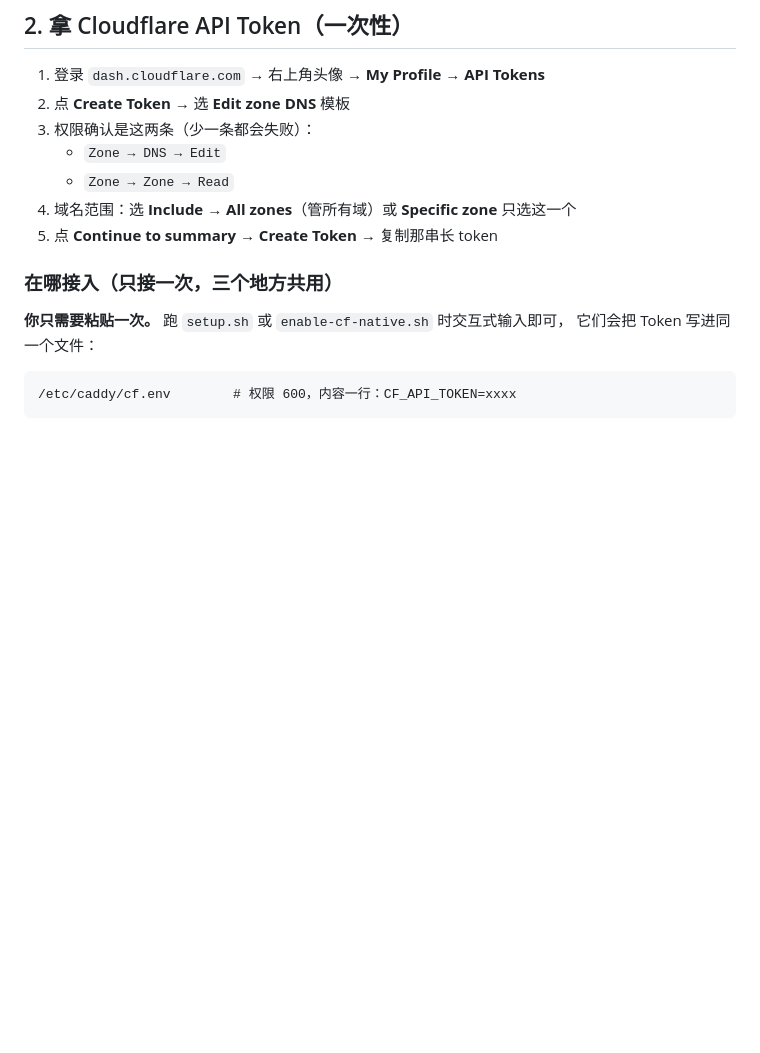
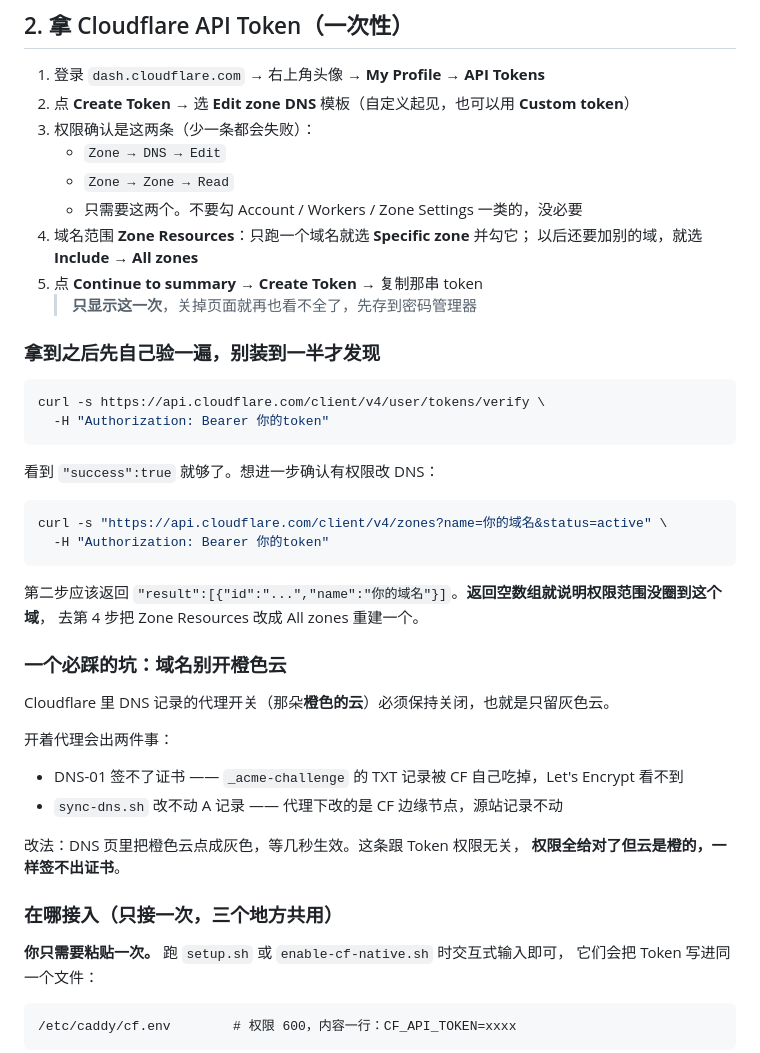
Before and after one commit to easun1874/domain-autopilot, a Markdown page: README.md, the part around the change. Rendered like a GitHub page; blank space fills up the shorter version.

Commit message:
README: 补充 CF Token 最小权限说明、创建后自检命令、橙色云代理坑

````diff
--- a/README.md
+++ b/README.md
@@ -183,12 +183,44 @@ ssh -N -L 8848:127.0.0.1:8848 -p 2222 root@203.0.113.10
 ## 2. 拿 Cloudflare API Token（一次性）
 
 1. 登录 `dash.cloudflare.com` → 右上角头像 → **My Profile** → **API Tokens**
-2. 点 **Create Token** → 选 **Edit zone DNS** 模板
+2. 点 **Create Token** → 选 **Edit zone DNS** 模板（自定义起见，也可以用 **Custom token**）
 3. 权限确认是这两条（少一条都会失败）：
    - `Zone → DNS → Edit`
    - `Zone → Zone → Read`
-4. 域名范围：选 **Include → All zones**（管所有域）或 **Specific zone** 只选这一个
-5. 点 **Continue to summary** → **Create Token** → 复制那串长 token
+   - 只需要这两个。不要勾 Account / Workers / Zone Settings 一类的，没必要
+4. 域名范围 **Zone Resources**：只跑一个域名就选 **Specific zone** 并勾它；
+   以后还要加别的域，就选 **Include → All zones**
+5. 点 **Continue to summary** → **Create Token** → 复制那串 token
+   > **只显示这一次**，关掉页面就再也看不全了，先存到密码管理器
+
+### 拿到之后先自己验一遍，别装到一半才发现
+
+```bash
+curl -s https://api.cloudflare.com/client/v4/user/tokens/verify \
+  -H "Authorization: Bearer 你的token"
+```
+
+看到 `"success":true` 就够了。想进一步确认有权限改 DNS：
+
+```bash
+curl -s "https://api.cloudflare.com/client/v4/zones?name=你的域名&status=active" \
+  -H "Authorization: Bearer 你的token"
+```
+
+第二步应该返回 `"result":[{"id":"...","name":"你的域名"}]`。**返回空数组就说明权限范围没圈到这个域**，
+去第 4 步把 Zone Resources 改成 All zones 重建一个。
+
+### 一个必踩的坑：域名别开橙色云
+
+Cloudflare 里 DNS 记录的代理开关（那朵**橙色的云**）必须保持关闭，也就是只留灰色云。
+
+开着代理会出两件事：
+
+- DNS-01 签不了证书 —— `_acme-challenge` 的 TXT 记录被 CF 自己吃掉，Let's Encrypt 看不到
+- `sync-dns.sh` 改不动 A 记录 —— 代理下改的是 CF 边缘节点，源站记录不动
+
+改法：DNS 页里把橙色云点成灰色，等几秒生效。这条跟 Token 权限无关，
+**权限全给对了但云是橙的，一样签不出证书**。
 
 ### 在哪接入（只接一次，三个地方共用）
 
````
